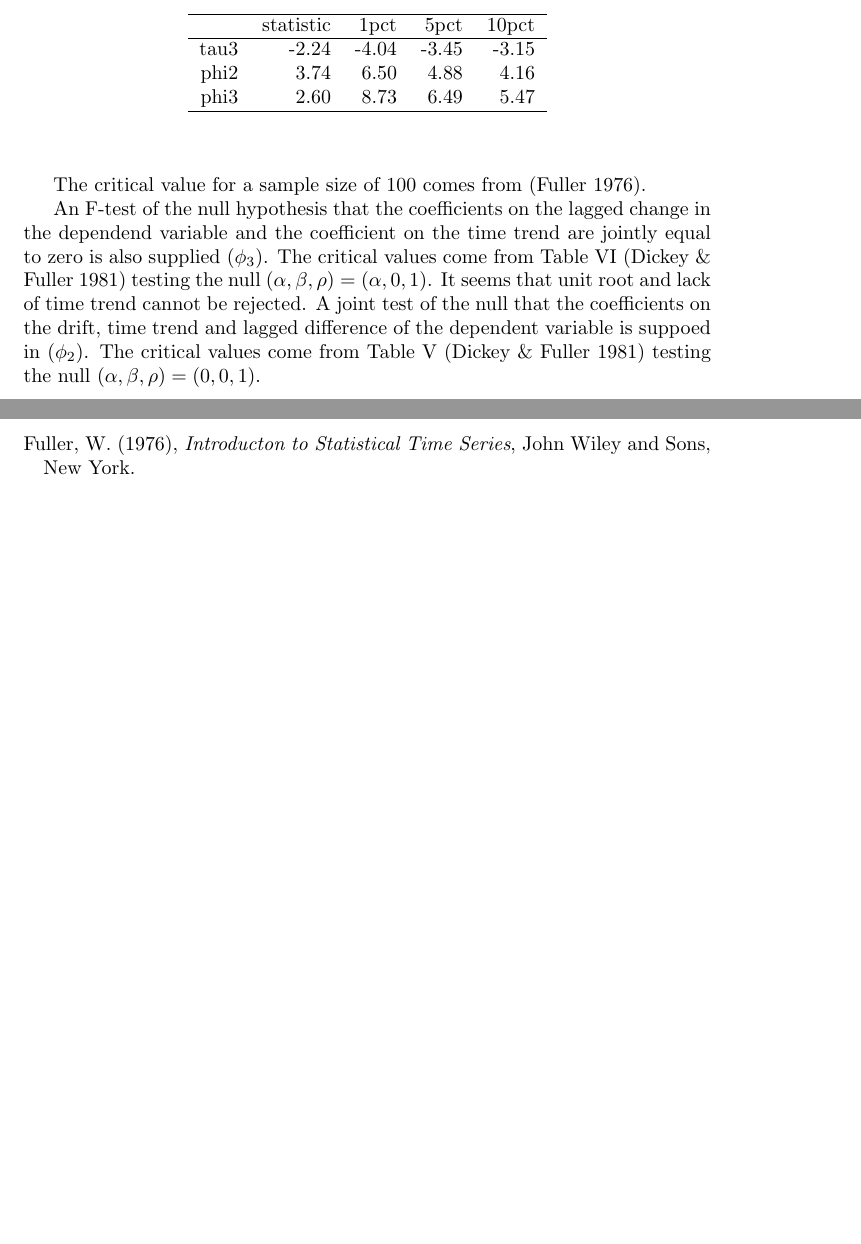
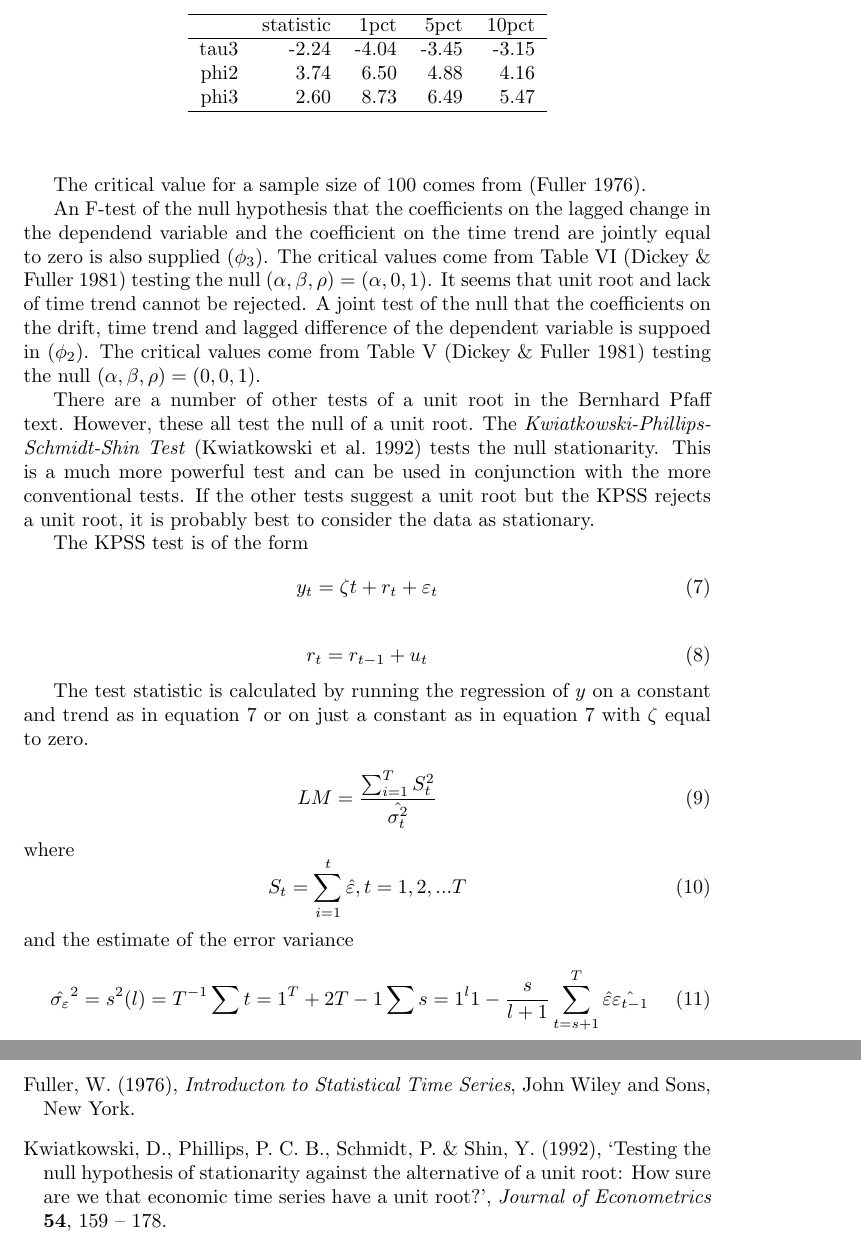
Before and after one commit to RobHayward/Cointegration, a LaTeX document (Main.tex): two parts of pages 4 and 6 of 6 before the commit and two parts of pages 4 and 7 of 7 after it, joined at a grey line, cut so that both start at the same text, the shorter picture padded with empty space. Compiled offline with pdfLaTeX.

Commit message:
Up to the KPSS test. One small addition is required.

```diff
--- a/Main.tex
+++ b/Main.tex
@@ -11,7 +11,6 @@
 }
 \makeatother
 
-\IfFileExists{upquote.sty}{\usepackage{upquote}}{}
 \definecolor{fgcolor}{rgb}{0.2, 0.2, 0.2}
 \newcommand{\hlnumber}[1]{\textcolor[rgb]{0,0,0}{#1}}%
 \newcommand{\hlfunctioncall}[1]{\textcolor[rgb]{0.501960784313725,0,0.329411764705882}{\textbf{#1}}}%
@@ -58,6 +57,7 @@
 \usepackage{natbib}
 \title{Cointegration}
 \author{Rob Hayward}
+\IfFileExists{upquote.sty}{\usepackage{upquote}}{}
 \begin{document}
 \maketitle
 \section{Introduction}
@@ -204,6 +202,31 @@ The critical value for a sample size of 100 comes from \citep{Fuller1976}.
 
 An F-test of the null hypothesis that the coefficients on the lagged change in the dependend variable and the coefficient on the time trend are jointly equal to zero is also supplied $(\phi_3)$.  The critical values come from Table VI \citep{DF1981} testing the null $(\alpha, \beta, \rho) = (\alpha, 0, 1)$.  It seems that unit root and lack of time trend cannot be rejected. A joint test of the null that the coefficients on the drift, time trend and lagged difference of the dependent variable is suppoed in $(\phi_2)$.  The critical values come from Table V \citep{DF1981} testing the null $(\alpha, \beta, \rho) = (0, 0, 1)$.
 
+There are a number of other tests of a unit root in the Bernhard Pfaff text.  However, these all test the null of a unit root.  The \emph{Kwiatkowski-Phillips-Schmidt-Shin Test} \citep{KPSS} tests the null stationarity.  This is a much more powerful test and can be used in conjunction with the more conventional tests.  If the other tests suggest a unit root but the KPSS rejects a unit root, it is probably best to consider the data as stationary.
+
+The KPSS test is of the form
+\begin{equation}
+\label{eq:KPSS}
+y_t = \zeta t + r_t + \varepsilon_t
+\end{equation}
+
+\begin{equation}
+r_t = r_{t-1} + u_t
+\end{equation}
+
+The test statistic is calculated by running the regression of $y$ on a constant and trend as in equation \ref{eq:KPSS} or on just a constant as in equation \ref{eq:KPSS} with $\zeta$ equal to zero.
+
+\begin{equation}
+LM = \frac{\sum_{i = 1}^T S_t^2}{\hat{\sigma_t^2}}
+\end{equation}
+where
+\begin{equation}
+S_t = \sum_{i = 1}^t \hat{\varepsilon} , t = 1, 2,...T
+\end{equation}
+and the estimate of the error variance
+\begin{equation}
+\hat{\sigma_{\varepsilon}}^2 = s^2 (l) = T^{-1} \sum{t=1}^T +2T - 1 \sum{s=1}^l 1-\frac{s}{l+1} \sum_{t=s+1}^T \hat{\varepsilon} \hat{\varepsilon_{t-1}}
+\end{equation}
 
 \section{Cointegration}
 This is the overview of conintegration and the methods use to analyse conintegrated relationships. Non-stationary data may exhibit \emph{spurious regression}.  If two norman random variables are created (e1 and e2) and two series (y1 and y2) have a trend plus a random shock.
```
Also changed, not shown: Main-concordance.tex (+2 -2 lines), myref.bib (+9 -0 lines), Main.bbl, Main.pdf, figure/plot.pdf, figure/plotting.pdf, Main.tex (12 more changed lines), 4 other files.
